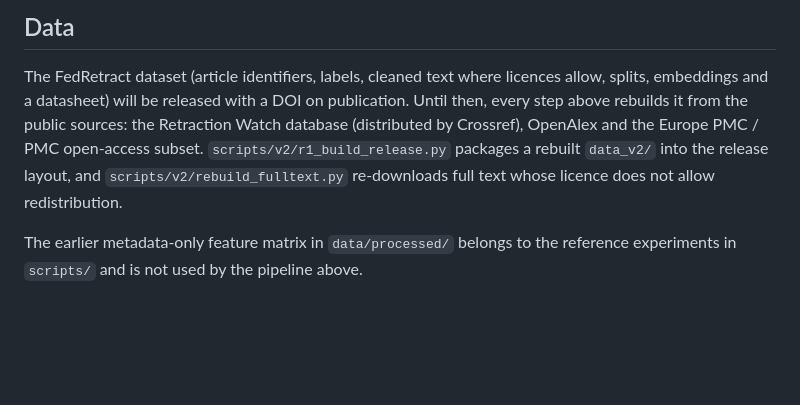
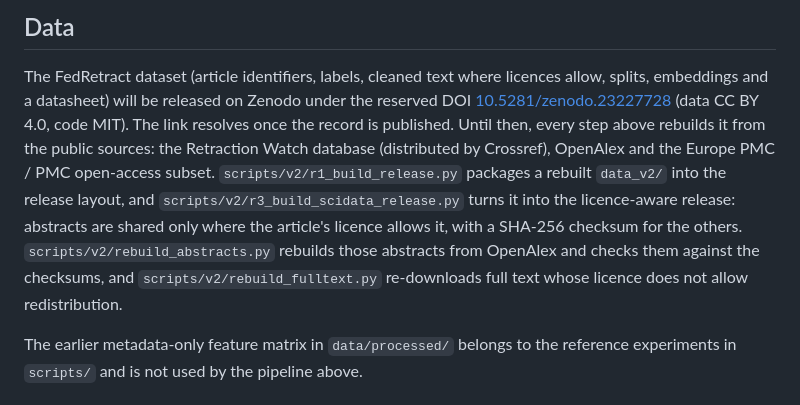
Before and after one commit to Ahmad-prog/federated-retraction-prediction, a Markdown page: README.md, the part around the change. Rendered like a GitHub page; blank space fills up the shorter version.

Commit message:
README: Zenodo DOI of the dataset and the licence-aware release scripts
Co-Authored-By: Claude Opus 5.5 <noreply@anthropic.com>

```diff
--- a/README.md
+++ b/README.md
@@ -77,10 +77,15 @@ tables regenerate without them.
 ## Data
 
 The FedRetract dataset (article identifiers, labels, cleaned text where licences allow, splits, embeddings and a
-datasheet) will be released with a DOI on publication. Until then, every step above rebuilds it from the public
+datasheet) will be released on Zenodo under the reserved DOI
+[10.5281/zenodo.23227728](https://doi.org/10.5281/zenodo.23227728) (data CC BY 4.0, code MIT). The link resolves once
+the record is published. Until then, every step above rebuilds it from the public
 sources: the Retraction Watch database (distributed by Crossref), OpenAlex and the Europe PMC / PMC open-access subset.
 `scripts/v2/r1_build_release.py` packages a rebuilt `data_v2/` into the release layout, and
-`scripts/v2/rebuild_fulltext.py` re-downloads full text whose licence does not allow redistribution.
+`scripts/v2/r3_build_scidata_release.py` turns it into the licence-aware release: abstracts are shared only where the
+article's licence allows it, with a SHA-256 checksum for the others. `scripts/v2/rebuild_abstracts.py` rebuilds those
+abstracts from OpenAlex and checks them against the checksums, and `scripts/v2/rebuild_fulltext.py` re-downloads full
+text whose licence does not allow redistribution.
 
 The earlier metadata-only feature matrix in `data/processed/` belongs to the reference experiments in `scripts/`
 and is not used by the pipeline above.
```
